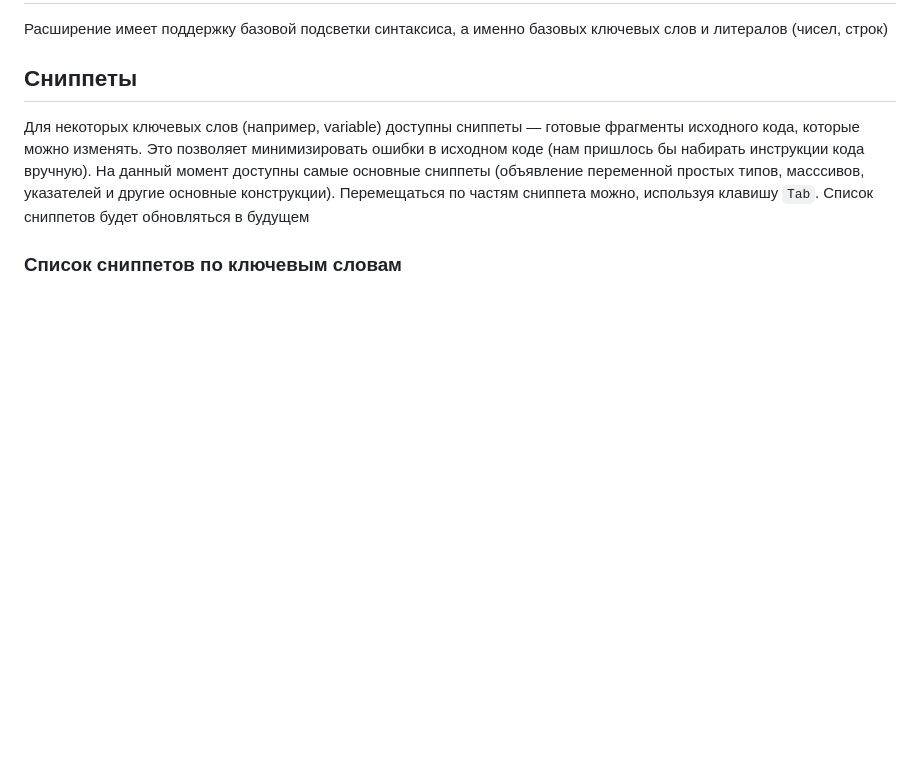
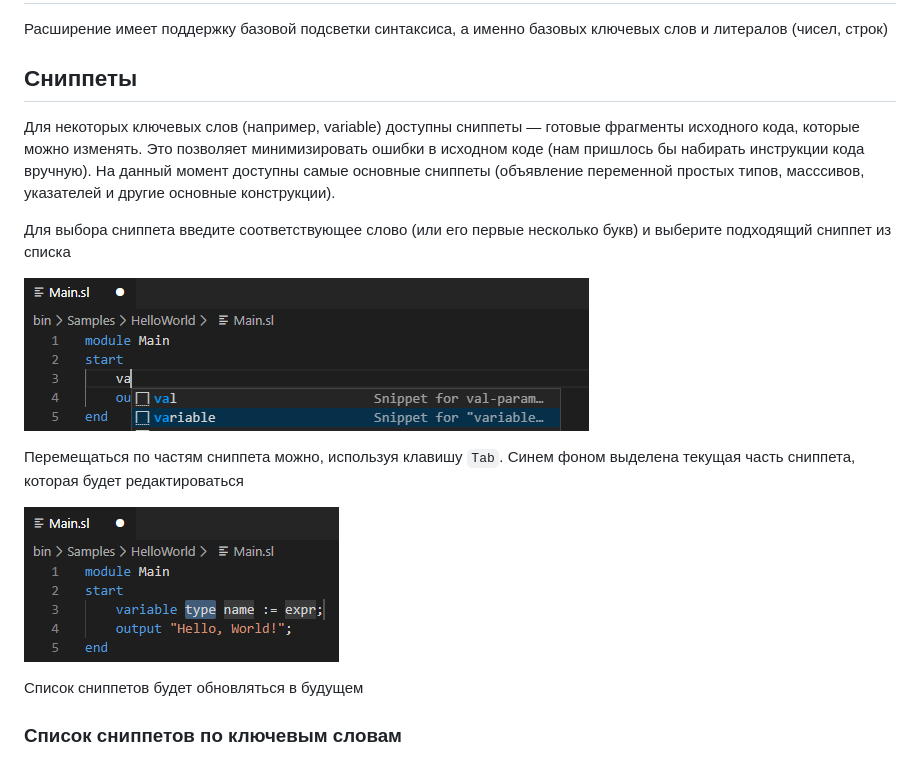
Before and after one commit to k-obukhov/Semantic-Language-Extension, a Markdown page: help/help-ext.md, the part around the change. Drawn GitHub-style; pictures changed too: help/img/10.png (added), help/img/9.png (added); blank space fills up the shorter version.

Commit message:
1.0.2 - some help changes

````diff
--- a/help/help-ext.md
+++ b/help/help-ext.md
@@ -46,7 +46,17 @@
 
 ## Сниппеты
 
-Для некоторых ключевых слов (например, variable) доступны сниппеты — готовые фрагменты исходного кода, которые можно изменять. Это позволяет минимизировать ошибки в исходном коде (нам пришлось бы набирать инструкции кода вручную). На данный момент доступны самые основные сниппеты (объявление переменной простых типов, масссивов, указателей и другие основные конструкции). Перемещаться по частям сниппета можно, используя клавишу `Tab`. Список сниппетов будет обновляться в будущем
+Для некоторых ключевых слов (например, variable) доступны сниппеты — готовые фрагменты исходного кода, которые можно изменять. Это позволяет минимизировать ошибки в исходном коде (нам пришлось бы набирать инструкции кода вручную). На данный момент доступны самые основные сниппеты (объявление переменной простых типов, масссивов, указателей и другие основные конструкции).
+
+Для выбора сниппета введите соответствующее слово (или его первые несколько букв) и выберите подходящий сниппет из списка
+
+![](img/9.png)
+
+Перемещаться по частям сниппета можно, используя клавишу `Tab`. Синем фоном выделена текущая часть сниппета, которая будет редактироваться
+
+![](img/10.png)
+
+ Список сниппетов будет обновляться в будущем
 
 ### Список сниппетов по ключевым словам
 * ```let```
````
Also changed, not shown: CHANGELOG.md (+9 -1 lines), 1 other file.
